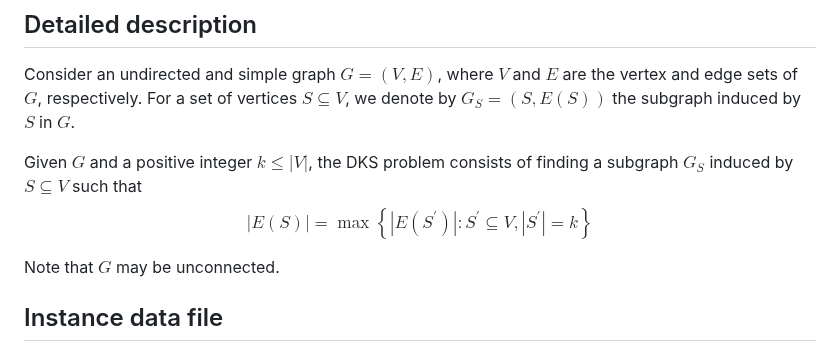
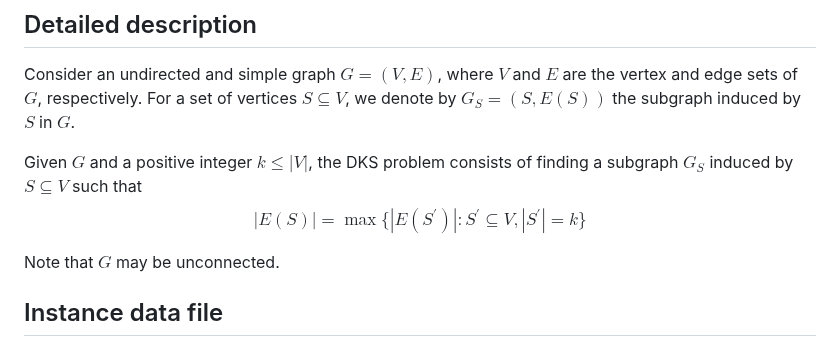
Before and after one commit to roar-net/problem-statements, a Markdown page: problems/dks/dks.md, the part around the change. GitHub-like rendering.

Commit message:
Fix error

```diff
--- a/problems/dks/dks.md
+++ b/problems/dks/dks.md
@@ -30,7 +30,7 @@ For a set of vertices $S \subseteq V$, we denote by
 $G_S=(S,E(S))$ the subgraph induced by $S$ in $G$.
 
 Given $G$ and a positive integer $k \leq |V|$, the DKS problem consists of finding a subgraph $G_S$ induced by $S \subseteq V$ such that
-$$|E(S)|=\max \left\{|E(S^\prime)| : S^\prime \subseteq V, |S^\prime|=k\right\}$$
+$$|E(S)|=\max \lbrace|E(S^\prime)| : S^\prime \subseteq V, |S^\prime|=k\rbrace$$
 
 Note that $G$ may be unconnected.
 
```
